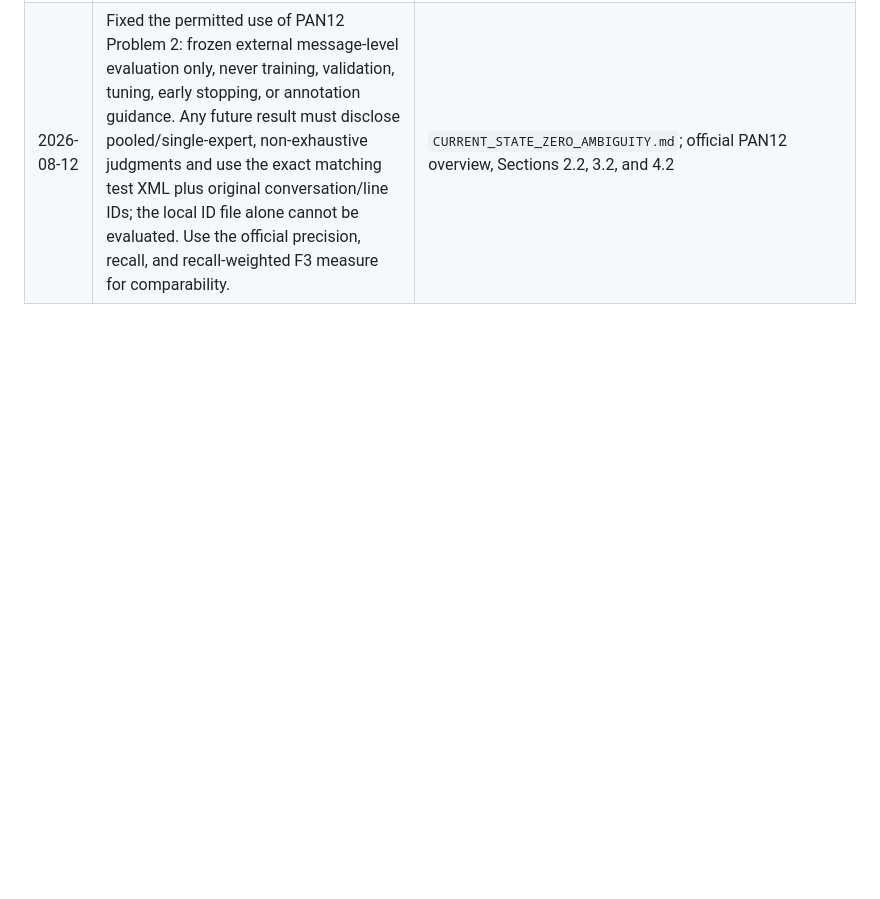
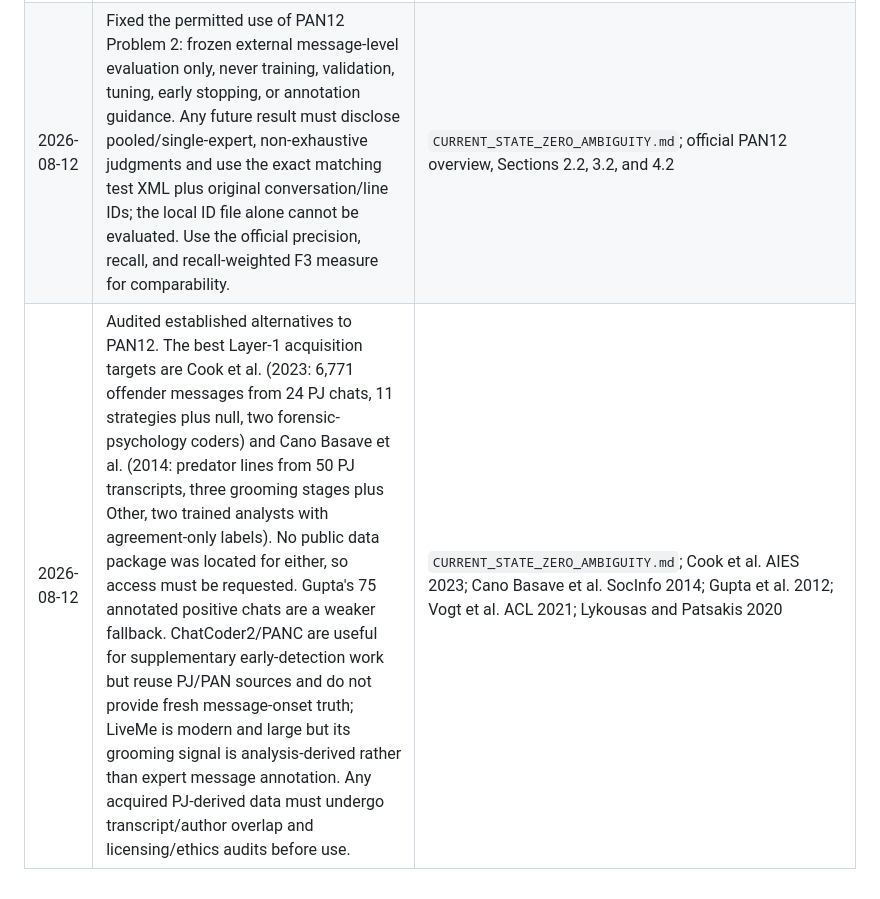
Before and after one commit to apcjomaala1/THESIS, a Markdown page: thesis_docs/THESIS_RECOVERY_NEXT_STEPS.md, the part around the change. Rendered like a GitHub page; blank space fills up the shorter version.

Commit message:
Audit alternative grooming datasets

```diff
--- a/thesis_docs/THESIS_RECOVERY_NEXT_STEPS.md
+++ b/thesis_docs/THESIS_RECOVERY_NEXT_STEPS.md
@@ -39,3 +39,4 @@ repair sessions, including superseded findings.
 | 2026-08-12 | Audited all preserved Layer 1 candidate sources and implemented a deterministic manifest generator. Confirmed that the 739-message grooming file copies speaker role directly into `is_suspicious`, while the 596-message safe file assigns scenario-derived zeros; neither has independent human message annotation. The generators also lack a model digest, seed, raw-response archive, and adjudication. PAN remains excluded from message-level supervision because its `is_suspicious` field is diff metadata; its frozen author-disjoint assignments are now recorded as a hard boundary for any optional weak supervision. Generated a 1,335-row two-reviewer worksheet and explicitly blocked retraining with zero approved rows until annotation/adjudication is complete. | `grooming-detector/data_sources/layer1_dataset_manifest.json`; `layer1_annotation_candidates.csv`; `data_sources/README.md`; `audit_layer1_dataset.py`; focused tests |
 | 2026-08-12 | Rechecked PAN12 line semantics against all three PAN-relevant sources cited in the thesis and the retained official ground truth. PAN12 genuinely defined a line-identification test task, but the organizers explicitly released no line-level training data; they later pooled and manually judged submitted test lines, mostly through one expert. The retained Problem-2 file contains 6,478 judged lines across 834 test conversations and has zero conversation overlap with the 16,948-entry training diff or current training CSV. Its matching test XML is absent locally. Villatoro-Tello uses derived conversation labels and no line training labels; Street et al. classify Adult-versus-Child speaker role rather than grooming behavior. Corrected the authority report: every current PAN `is_suspicious` value remains invalid as grooming-message truth, while the separate official test judgments may be a qualified future evaluation resource if their exact corpus is recovered. | Official PAN overview cited as [13]; Villatoro-Tello et al. [14]; Street et al. [2]; retained PAN ground-truth readme/problem2 file; local ID-overlap audit |
 | 2026-08-12 | Fixed the permitted use of PAN12 Problem 2: frozen external message-level evaluation only, never training, validation, tuning, early stopping, or annotation guidance. Any future result must disclose pooled/single-expert, non-exhaustive judgments and use the exact matching test XML plus original conversation/line IDs; the local ID file alone cannot be evaluated. Use the official precision, recall, and recall-weighted F3 measure for comparability. | `CURRENT_STATE_ZERO_AMBIGUITY.md`; official PAN12 overview, Sections 2.2, 3.2, and 4.2 |
+| 2026-08-12 | Audited established alternatives to PAN12. The best Layer-1 acquisition targets are Cook et al. (2023: 6,771 offender messages from 24 PJ chats, 11 strategies plus null, two forensic-psychology coders) and Cano Basave et al. (2014: predator lines from 50 PJ transcripts, three grooming stages plus Other, two trained analysts with agreement-only labels). No public data package was located for either, so access must be requested. Gupta's 75 annotated positive chats are a weaker fallback. ChatCoder2/PANC are useful for supplementary early-detection work but reuse PJ/PAN sources and do not provide fresh message-onset truth; LiveMe is modern and large but its grooming signal is analysis-derived rather than expert message annotation. Any acquired PJ-derived data must undergo transcript/author overlap and licensing/ethics audits before use. | `CURRENT_STATE_ZERO_AMBIGUITY.md`; Cook et al. AIES 2023; Cano Basave et al. SocInfo 2014; Gupta et al. 2012; Vogt et al. ACL 2021; Lykousas and Patsakis 2020 |
```
Also changed, not shown: thesis_docs/CURRENT_STATE_ZERO_AMBIGUITY.md (+35 -0 lines).
